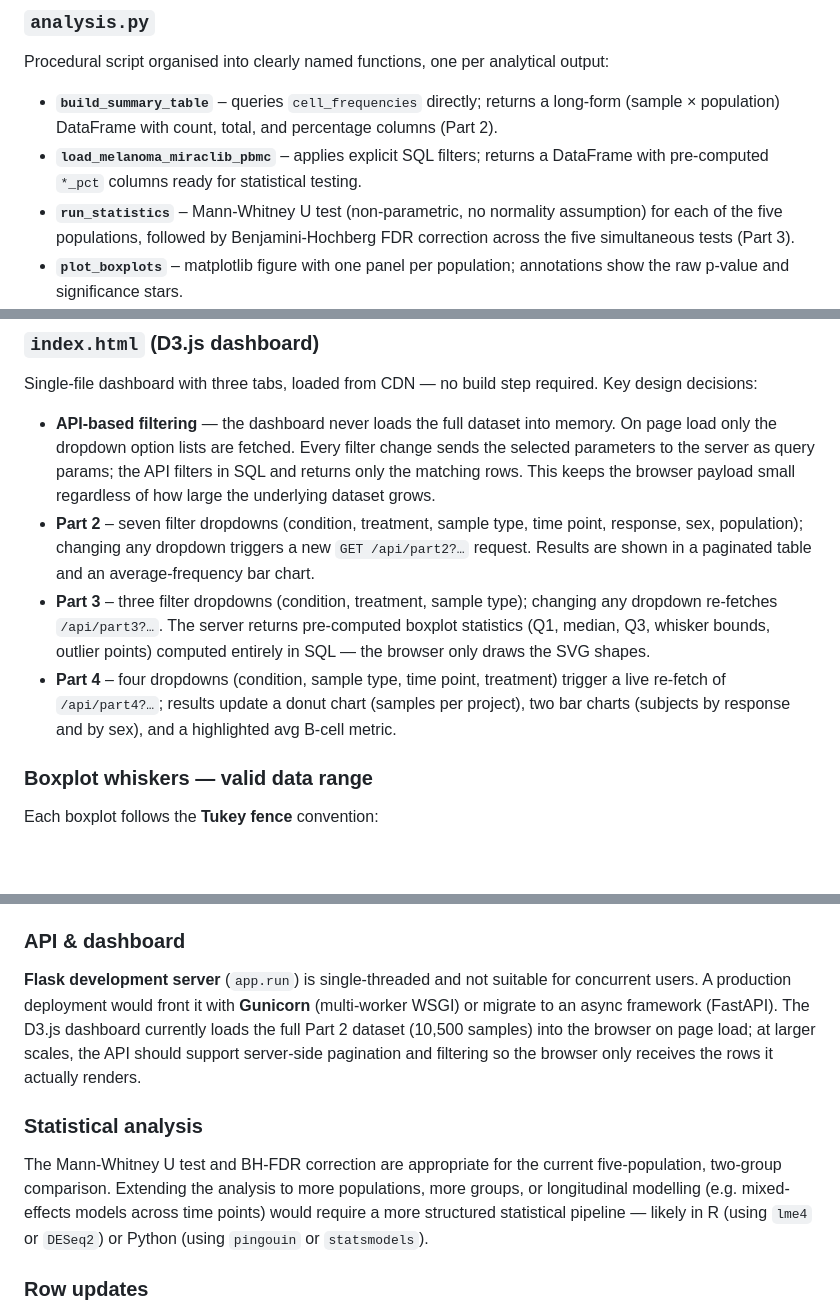
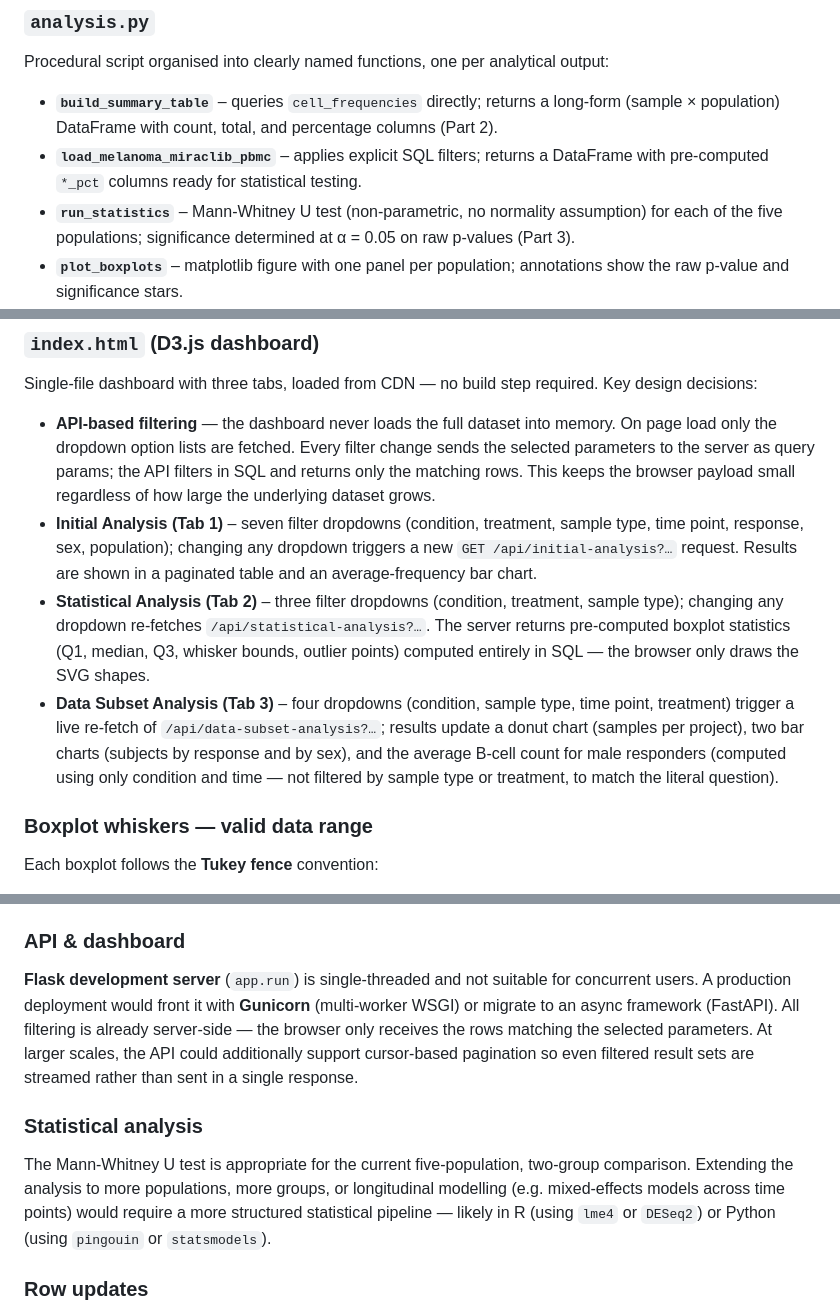
Before and after one commit to nmrastogi/Teiko, a Markdown page: README.md, 3 parts joined by grey strips. Rendered like a GitHub page; blank space fills up the shorter version.

Commit message:
Update README to clarify statistical analysis methods and enhance API endpoint descriptions for initial, statistical, and data subset analyses

```diff
--- a/README.md
+++ b/README.md
@@ -146,7 +146,7 @@ Procedural script organised into clearly named functions, one per analytical out
 
 - **`build_summary_table`** – queries `cell_frequencies` directly; returns a long-form (sample × population) DataFrame with count, total, and percentage columns (Part 2).
 - **`load_melanoma_miraclib_pbmc`** – applies explicit SQL filters; returns a DataFrame with pre-computed `*_pct` columns ready for statistical testing.
-- **`run_statistics`** – Mann-Whitney U test (non-parametric, no normality assumption) for each of the five populations, followed by Benjamini-Hochberg FDR correction across the five simultaneous tests (Part 3).
+- **`run_statistics`** – Mann-Whitney U test (non-parametric, no normality assumption) for each of the five populations; significance determined at α = 0.05 on raw p-values (Part 3).
 - **`plot_boxplots`** – matplotlib figure with one panel per population; annotations show the raw p-value and significance stars.
 - **`run_part4`** – SQL join query for the baseline subset; aggregations are handled in pandas for clarity (Part 4).
 
@@ -167,9 +167,9 @@ All three data endpoints accept query parameters so the database does the filter
 Single-file dashboard with three tabs, loaded from CDN — no build step required. Key design decisions:
 
 - **API-based filtering** — the dashboard never loads the full dataset into memory. On page load only the dropdown option lists are fetched. Every filter change sends the selected parameters to the server as query params; the API filters in SQL and returns only the matching rows. This keeps the browser payload small regardless of how large the underlying dataset grows.
-- **Part 2** – seven filter dropdowns (condition, treatment, sample type, time point, response, sex, population); changing any dropdown triggers a new `GET /api/part2?…` request. Results are shown in a paginated table and an average-frequency bar chart.
-- **Part 3** – three filter dropdowns (condition, treatment, sample type); changing any dropdown re-fetches `/api/part3?…`. The server returns pre-computed boxplot statistics (Q1, median, Q3, whisker bounds, outlier points) computed entirely in SQL — the browser only draws the SVG shapes.
-- **Part 4** – four dropdowns (condition, sample type, time point, treatment) trigger a live re-fetch of `/api/part4?…`; results update a donut chart (samples per project), two bar charts (subjects by response and by sex), and a highlighted avg B-cell metric.
+- **Initial Analysis (Tab 1)** – seven filter dropdowns (condition, treatment, sample type, time point, response, sex, population); changing any dropdown triggers a new `GET /api/initial-analysis?…` request. Results are shown in a paginated table and an average-frequency bar chart.
+- **Statistical Analysis (Tab 2)** – three filter dropdowns (condition, treatment, sample type); changing any dropdown re-fetches `/api/statistical-analysis?…`. The server returns pre-computed boxplot statistics (Q1, median, Q3, whisker bounds, outlier points) computed entirely in SQL — the browser only draws the SVG shapes.
+- **Data Subset Analysis (Tab 3)** – four dropdowns (condition, sample type, time point, treatment) trigger a live re-fetch of `/api/data-subset-analysis?…`; results update a donut chart (samples per project), two bar charts (subjects by response and by sex), and the average B-cell count for male responders (computed using only condition and time — not filtered by sample type or treatment, to match the literal question).
 
 ### Boxplot whiskers — valid data range
 
@@ -254,11 +254,11 @@ The current implementation is well-suited for the scale of this dataset (10,500
 
 ### API & dashboard
 
-**Flask development server** (`app.run`) is single-threaded and not suitable for concurrent users. A production deployment would front it with **Gunicorn** (multi-worker WSGI) or migrate to an async framework (FastAPI). The D3.js dashboard currently loads the full Part 2 dataset (10,500 samples) into the browser on page load; at larger scales, the API should support server-side pagination and filtering so the browser only receives the rows it actually renders.
+**Flask development server** (`app.run`) is single-threaded and not suitable for concurrent users. A production deployment would front it with **Gunicorn** (multi-worker WSGI) or migrate to an async framework (FastAPI). All filtering is already server-side — the browser only receives the rows matching the selected parameters. At larger scales, the API could additionally support cursor-based pagination so even filtered result sets are streamed rather than sent in a single response.
 
 ### Statistical analysis
 
-The Mann-Whitney U test and BH-FDR correction are appropriate for the current five-population, two-group comparison. Extending the analysis to more populations, more groups, or longitudinal modelling (e.g. mixed-effects models across time points) would require a more structured statistical pipeline — likely in R (using `lme4` or `DESeq2`) or Python (using `pingouin` or `statsmodels`).
+The Mann-Whitney U test is appropriate for the current five-population, two-group comparison. Extending the analysis to more populations, more groups, or longitudinal modelling (e.g. mixed-effects models across time points) would require a more structured statistical pipeline — likely in R (using `lme4` or `DESeq2`) or Python (using `pingouin` or `statsmodels`).
 
 ### Row updates
 
```
